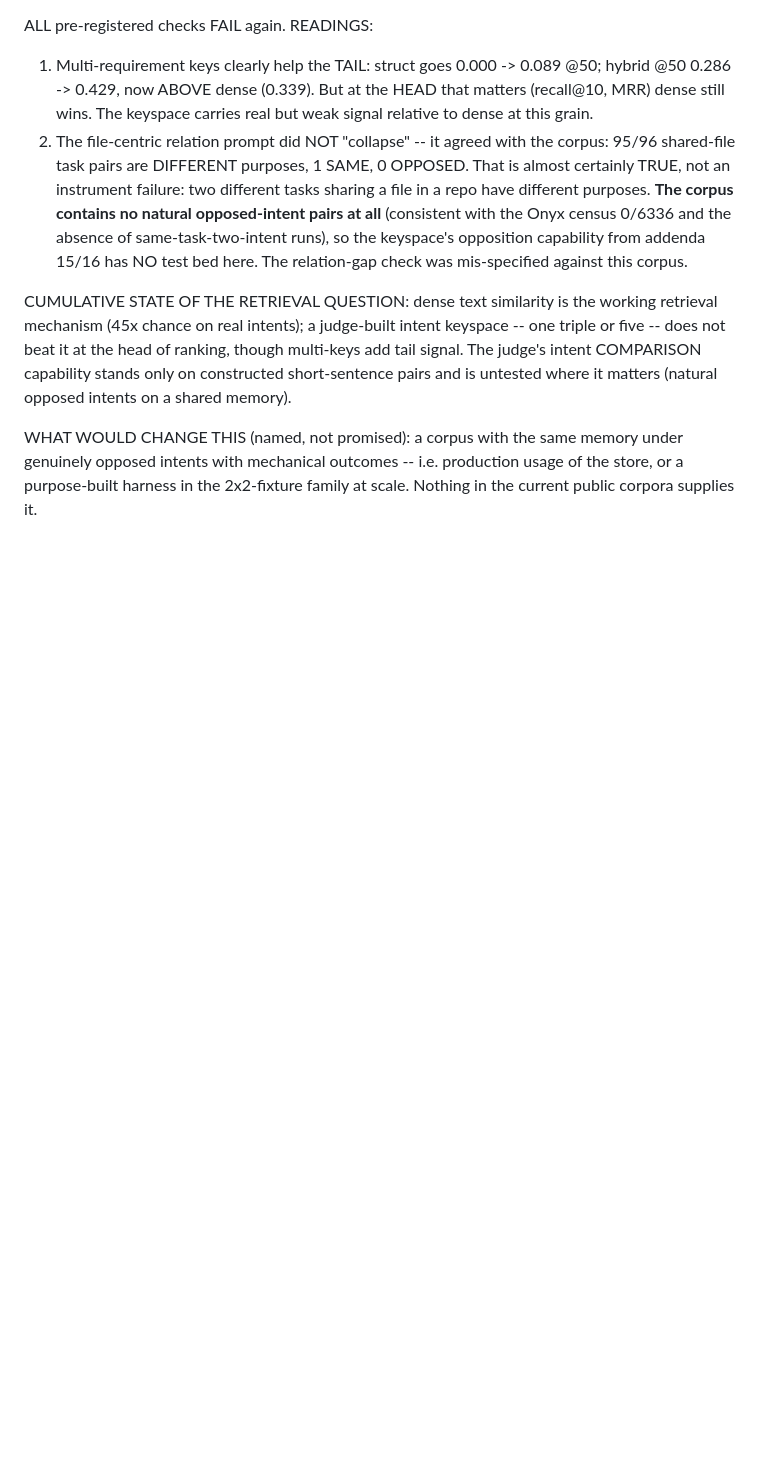
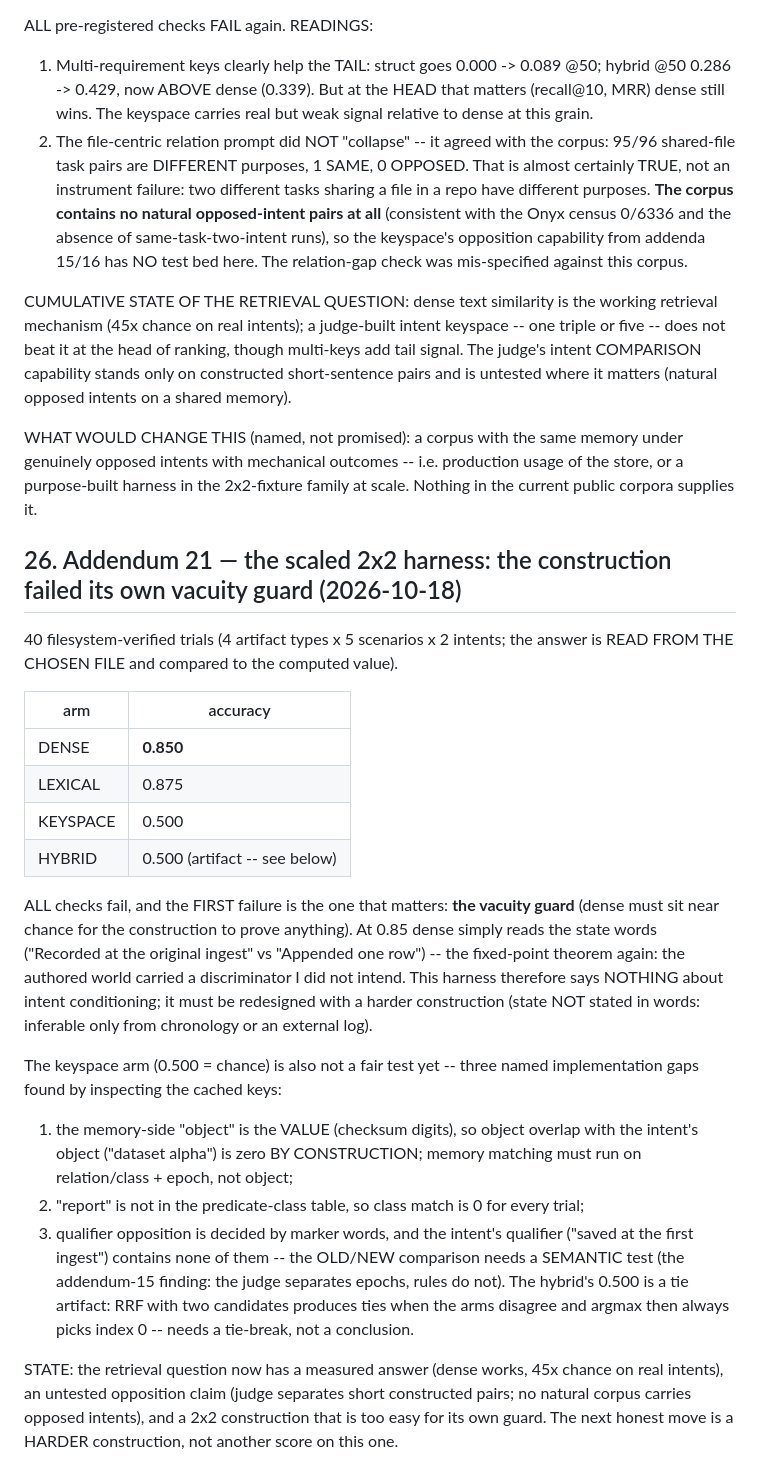
Before and after one commit to vijayee/pondr, a Markdown page: docs/ICM_phase_report.md, the part around the change. GitHub-like rendering; blank space fills up the shorter version.

Commit message:
ICM: addendum 21 -- scaled 2x2 harness: vacuity guard FAILED (dense 0.850, reads state words) so the run proves nothing about intent conditioning; keyspace 0.500 = chance with three named implementation gaps (memory object = the value; REPORT missing from the class table; qualifier opposition decided by markers, not semantics); hybrid 0.500 is an RRF tie artifact (two candidates + disagreement -> argmax index 0). Next honest move: a harder construction

```diff
--- a/docs/ICM_phase_report.md
+++ b/docs/ICM_phase_report.md
@@ -916,3 +916,46 @@ WHAT WOULD CHANGE THIS (named, not promised): a corpus with the same memory
 under genuinely opposed intents with mechanical outcomes -- i.e. production
 usage of the store, or a purpose-built harness in the 2x2-fixture family at
 scale. Nothing in the current public corpora supplies it.
+
+## 26. Addendum 21 — the scaled 2x2 harness: the construction failed its own vacuity guard (2026-10-18)
+
+40 filesystem-verified trials (4 artifact types x 5 scenarios x 2 intents; the
+answer is READ FROM THE CHOSEN FILE and compared to the computed value).
+
+| arm | accuracy |
+|---|---|
+| DENSE | **0.850** |
+| LEXICAL | 0.875 |
+| KEYSPACE | 0.500 |
+| HYBRID | 0.500 (artifact -- see below) |
+
+ALL checks fail, and the FIRST failure is the one that matters: **the vacuity
+guard** (dense must sit near chance for the construction to prove anything).
+At 0.85 dense simply reads the state words ("Recorded at the original
+ingest" vs "Appended one row") -- the fixed-point theorem again: the authored
+world carried a discriminator I did not intend. This harness therefore says
+NOTHING about intent conditioning; it must be redesigned with a harder
+construction (state NOT stated in words: inferable only from chronology or an
+external log).
+
+The keyspace arm (0.500 = chance) is also not a fair test yet -- three named
+implementation gaps found by inspecting the cached keys:
+  1. the memory-side "object" is the VALUE (checksum digits), so object
+     overlap with the intent's object ("dataset alpha") is zero BY
+     CONSTRUCTION; memory matching must run on relation/class + epoch, not
+     object;
+  2. "report" is not in the predicate-class table, so class match is 0 for
+     every trial;
+  3. qualifier opposition is decided by marker words, and the intent's
+     qualifier ("saved at the first ingest") contains none of them -- the
+     OLD/NEW comparison needs a SEMANTIC test (the addendum-15 finding:
+     the judge separates epochs, rules do not).
+The hybrid's 0.500 is a tie artifact: RRF with two candidates produces ties
+when the arms disagree and argmax then always picks index 0 -- needs a
+tie-break, not a conclusion.
+
+STATE: the retrieval question now has a measured answer (dense works, 45x
+chance on real intents), an untested opposition claim (judge separates short
+constructed pairs; no natural corpus carries opposed intents), and a
+2x2 construction that is too easy for its own guard. The next honest move is
+a HARDER construction, not another score on this one.
```
